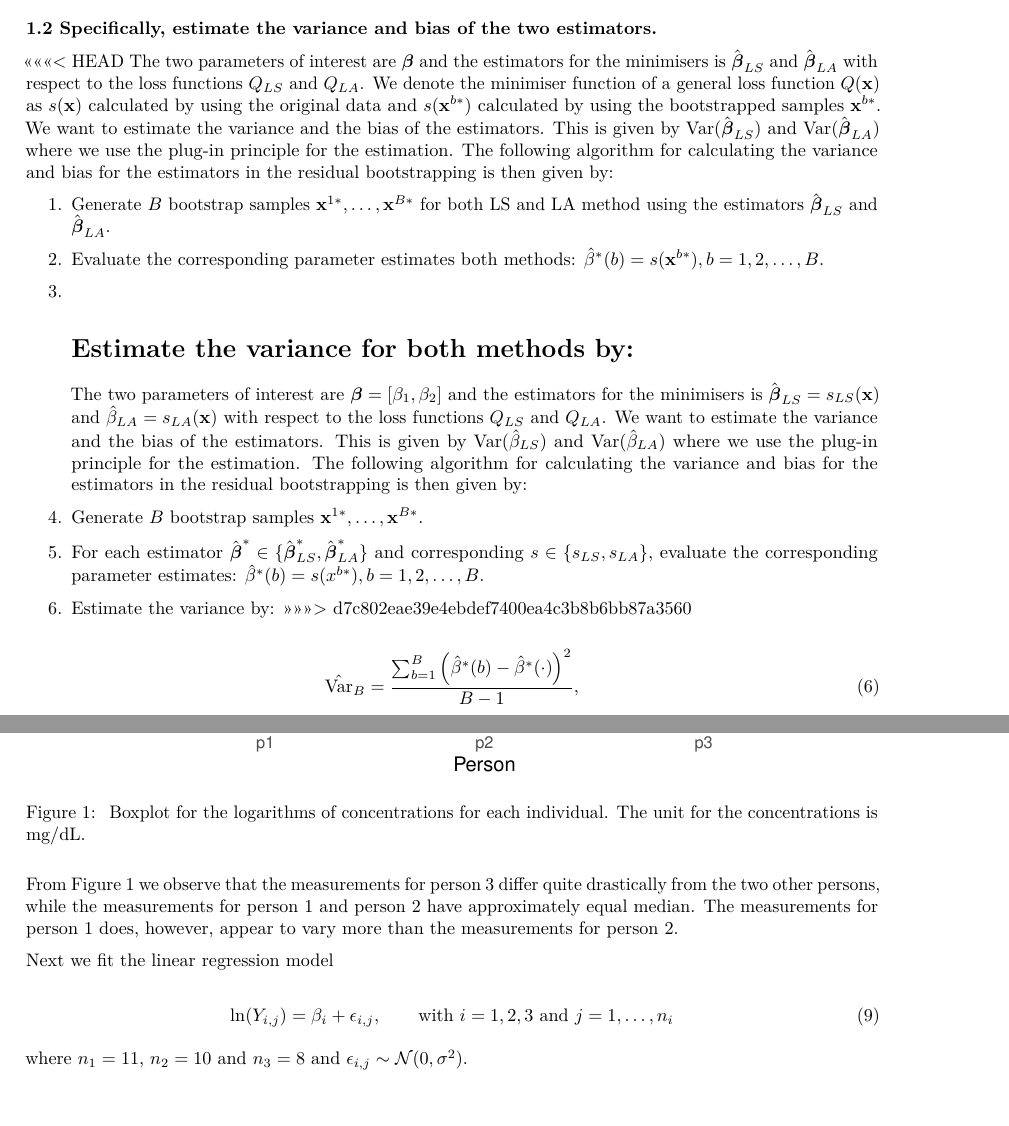
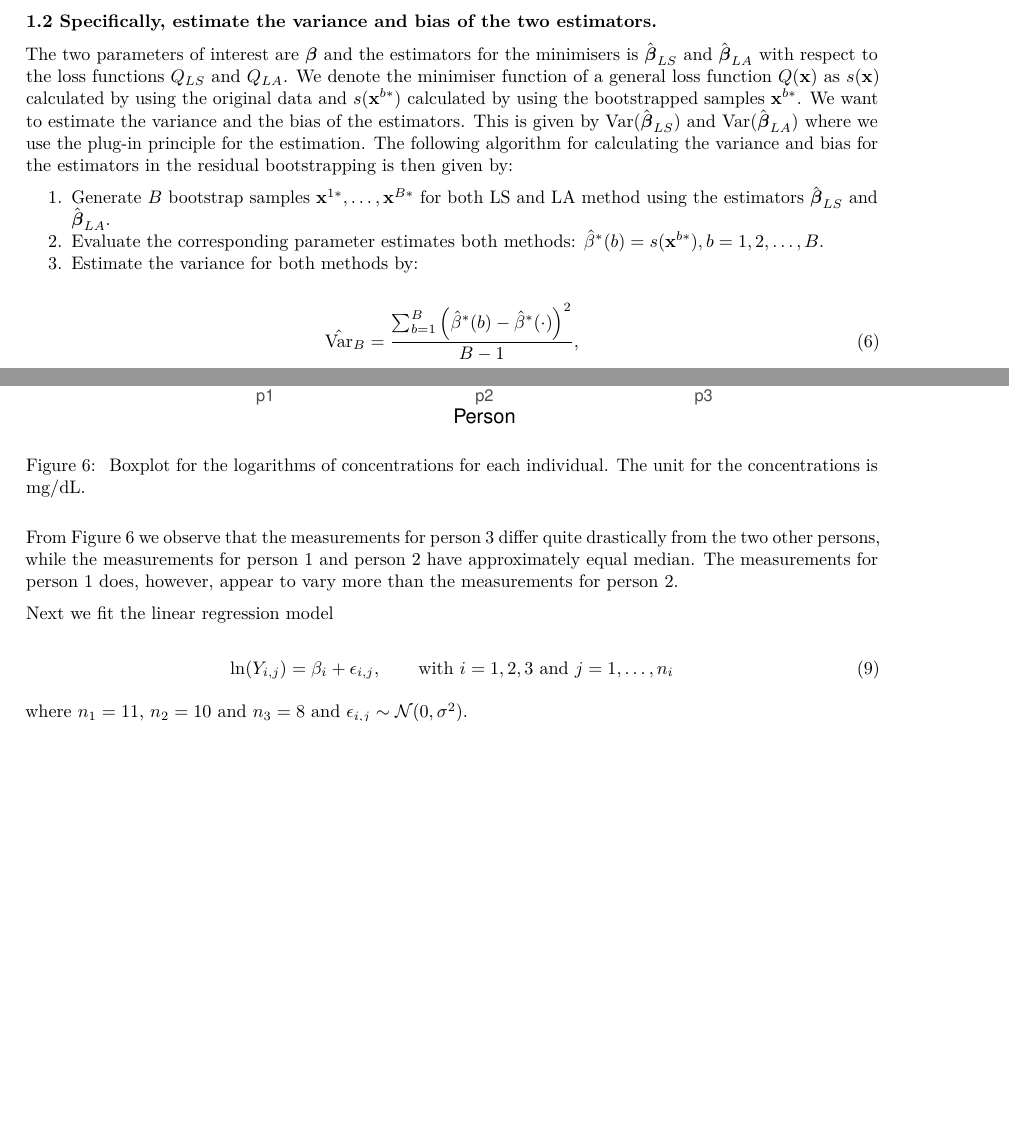
Before and after one commit to johanage/TMA4300_Exercise_3, an R Markdown document (Exercise-3.Rmd): two parts of pages 3 and 7 of 23 before the commit and two parts of pages 4 and 8 of 24 after it, joined at a grey line, cut so that both start at the same text, the shorter picture padded with empty space. Rendered offline with R 4.5, knitr and Pandoc, then LaTeX, with nearby package versions; code that draws random numbers runs with fixed seeds of ours; some code elsewhere in the file could not run offline.

Commit message:
fixed merge conflict

```diff
--- a/Exercise-3.Rmd
+++ b/Exercise-3.Rmd
@@ -150,19 +147,11 @@ ggplot(data = df_samples_LA) + geom_point(aes(x = t, y = Value))
 
 ### 1.2 Specifically, estimate the variance and bias of the two estimators.
 
-<<<<<<< HEAD
 The two parameters of interest are $\vect{\beta}$ and the estimators for the minimisers is $\hat{\vect{\beta}}_{LS}$ and $\hat{\vect{\beta}}_{LA}$ with respect to the loss functions $Q_{LS}$ and $Q_{LA}$. We denote the minimiser function of a general loss function $Q(\vect{x})$ as $s(\vect{x})$ calculated by using the original data and $s(\vect{x}^{b*})$ calculated by using the bootstrapped samples $\vect{x}^{b*}$. We want to estimate the variance and the bias of the estimators. This is given by $\mathrm{Var}(\hat{\vect{\beta}}_{LS})$ and $\mathrm{Var}(\hat{\vect{\beta}}_{LA})$ where we use the plug-in principle for the estimation. The following algorithm for calculating the variance and bias for the estimators in the residual bootstrapping is then given by:
 
 1. Generate $B$ bootstrap samples $\vect{x}^{1*}, \dots, \vect{x}^{B*}$ for both LS and LA method using the estimators $\hat{\vect{\beta}}_{LS}$ and $\hat{\vect{\beta}}_{LA}$.
 2. Evaluate the corresponding parameter estimates both methods: $\hat{\beta}^{*}(b) = s(\vect{x}^{b*}) , b = 1,2, \dots, B$.
 3. Estimate the variance for both methods by:
-=======
-The two parameters of interest are $\vect{\beta} = [\beta_1, \beta_2]$ and the estimators for the minimisers is $\hat{\vect{\beta}}_{LS} = s_{LS}(\vect x)$ and $\hat{\mathbf{\beta}}_{LA} = s_{LA}(\vect x)$ with respect to the loss functions $Q_{LS}$ and $Q_{LA}$. We want to estimate the variance and the bias of the estimators. This is given by $\mathrm{Var}(\hat{\mathbf{\beta}}_{LS})$ and $\mathrm{Var}(\hat{\mathbf{\beta}}_{LA})$ where we use the plug-in principle for the estimation. The following algorithm for calculating the variance and bias for the estimators in the residual bootstrapping is then given by:
-
-1. Generate $B$ bootstrap samples $\vect x^{1*}, \dots, \vect x^{B*}$.
-2. For each estimator $\hat {\vect \beta} ^* \in \{ \hat {\vect \beta}_{LS}^*, \hat {\vect \beta}_{LA}^* \}$ and corresponding $s \in \{ s_{LS}, s_{LA}\}$, evaluate the corresponding parameter estimates: $\hat{\beta}^{*}(b) = s(x^{b*}), b = 1,2, \dots, B$.
-3. Estimate the variance by:
->>>>>>> d7c802eae39e4ebdef7400ea4c3b8b6bb87a3560
 
 \begin{equation}
 \hat{\mathrm{Var}}_B = \frac{ \sum_{b=1}^B \left( \hat{\beta}^{*}(b) - \hat{\beta}^{*}(\cdot) \right)^2 }{B-1},
```
Also changed, not shown: Exercise-3.Rmd (3 more changed lines), 1 other file.
